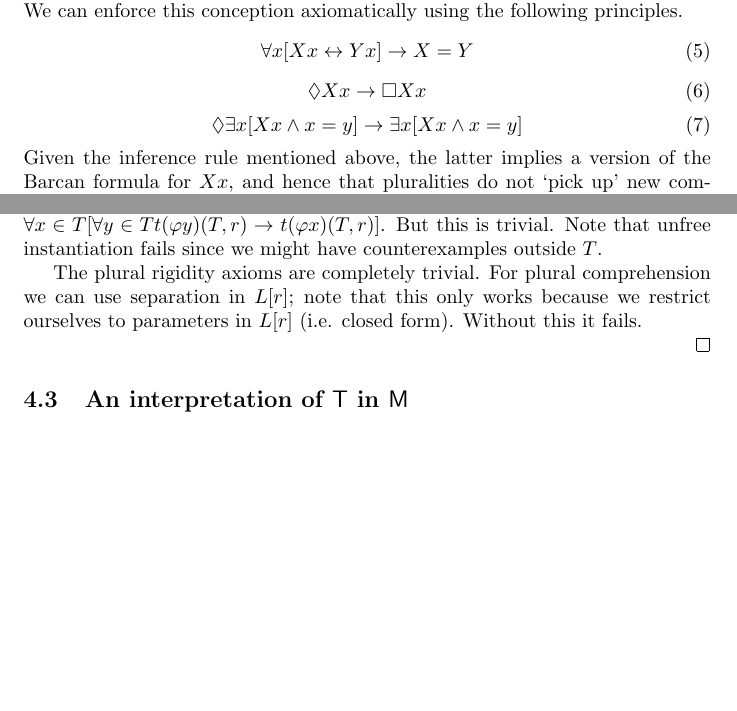
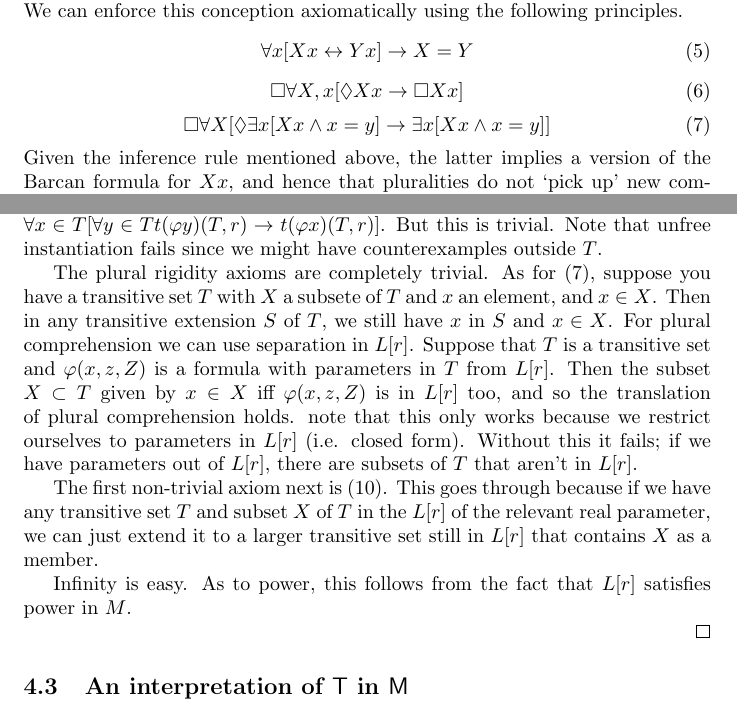
Before and after one commit to cscambler/consistency-strength, a LaTeX document (Consistency.tex): two parts of pages 3 and 6 of 6, joined at a grey line, cut so that both start at the same text, the shorter picture padded with empty space. Compiled offline with pdfLaTeX.

Commit message:
more proof

```diff
--- a/Consistency.tex
+++ b/Consistency.tex
@@ -134,10 +134,10 @@ We can enforce this conception axiomatically using the following principles.
     \forall x [Xx \leftrightarrow Yx] \rightarrow X = Y
 \end{equation}
 \begin{equation}\label{prig}
-    \Diamond Xx \rightarrow \Box Xx
+    \Box \forall X, x [\Diamond Xx \rightarrow \Box Xx]
 \end{equation}
 \begin{equation}\label{pbf}
-    \Diamond \exists x [Xx \wedge x = y] \rightarrow \exists x [Xx \wedge x = y]
+    \Box \forall X[\Diamond \exists x [Xx \wedge x = y] \rightarrow \exists x [Xx \wedge x = y]]
 \end{equation}
 Given the inference rule mentioned above, the latter implies a version of the
 Barcan formula for $Xx$, and hence that pluralities do not `pick up' new components
@@ -284,9 +284,23 @@ $t : \mathcal{L}_1 \times M \times \mathbb{R}^M \to \mathcal{L}_\in, (\varphi, T
     But this is trivial. Note that unfree instantiation fails since we might have counterexamples
     outside $T$.
 
-    The plural rigidity axioms are completely trivial. For plural comprehension
-    we can use separation in $L[r]$; note that this only works because we restrict ourselves
-    to parameters in $L[r]$ (i.e. closed form). Without this it fails.
+    The plural rigidity axioms are completely trivial. As for \eqref{pbf},
+    suppose you have a transitive set $T$ with $X$ a subsete of $T$ and $x$ an element,
+    and $x \in X$. Then in any transitive extension $S$ of $T$, we still have $x$ in $S$ and $x \in X$.
+    For plural comprehension
+    we can use separation in $L[r]$. Suppose that $T$ is a transitive set and
+    $\varphi(x, z, Z)$ is a formula with parameters in $T$ from $L[r]$. Then the subset
+    $X \subset T$ given by $x \in X$ iff $\varphi(x, z, Z)$ is in $L[r]$ too, and so
+    the translation of plural comprehension holds. note that this only works because we restrict ourselves
+    to parameters in $L[r]$ (i.e. closed form). Without this it fails; if we have parameters
+    out of $L[r]$, there are subsets of $T$ that aren't in $L[r]$.
+
+    The first non-trivial axiom next is \eqref{hpot}. This goes through because
+    if we have any transitive set $T$ and subset $X$ of $T$ in the $L[r]$ of the relevant real parameter,
+    we can just extend it to a larger transitive set still in $L[r]$ that contains $X$ as a member.
+
+    Infinity is easy. As to power, this follows from the fact that $L[r]$ satisfies power in $M$.
+
 
 \end{proof}
 
```
Also changed, not shown: Consistency.pdf.
